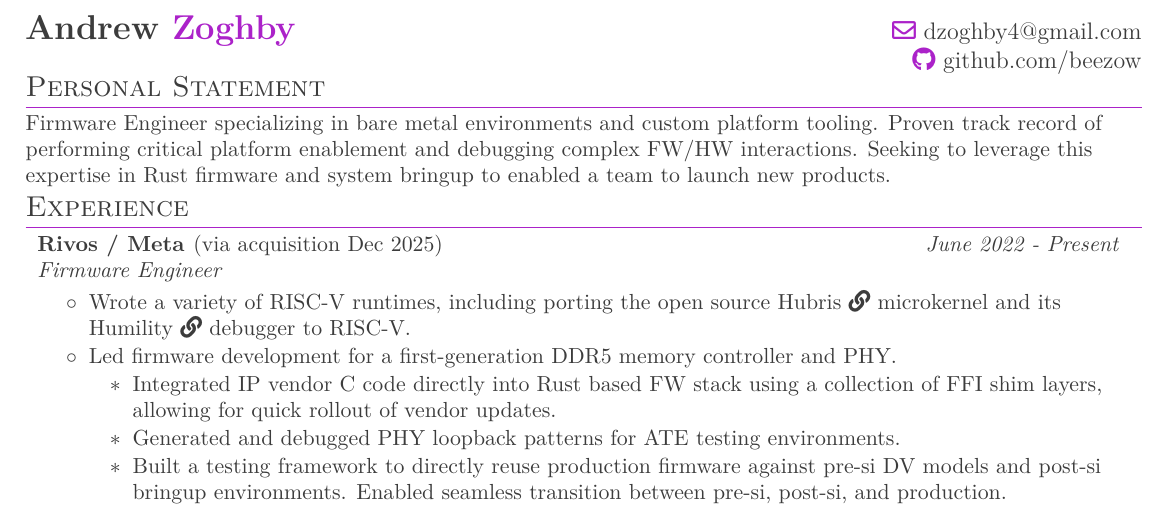
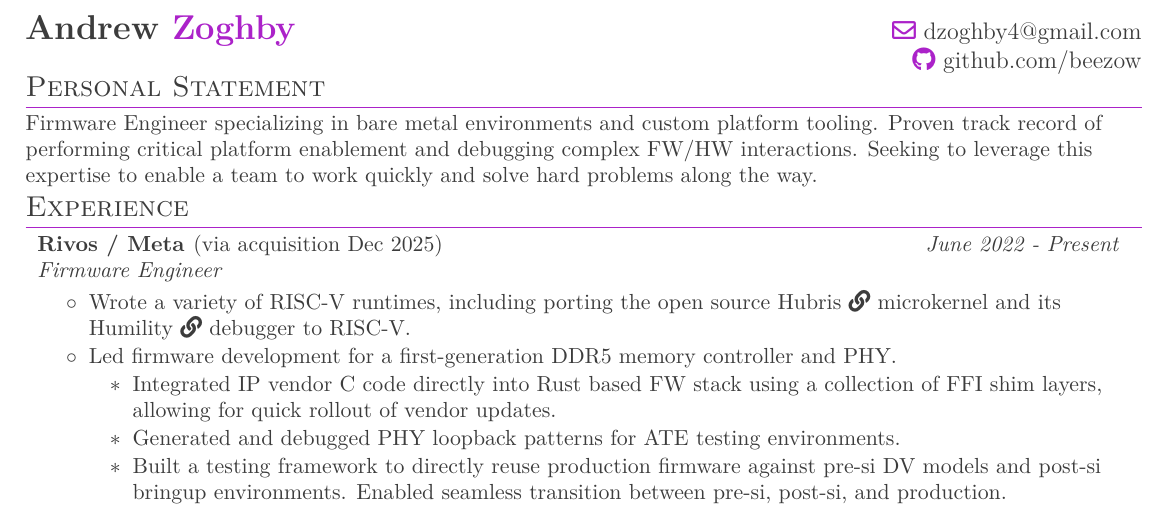
Before and after one commit to beezow/beezow.github.io, a LaTeX CV (resume/main.tex): part of the page, cut so that both start at the same text. Compiled offline with pdfLaTeX.

Commit message:
resume: switch to platform resume statement

```diff
--- a/resume/main.tex
+++ b/resume/main.tex
@@ -100,10 +100,13 @@
 \vspace{-15pt}
 \section{Personal Statement}
 \small{% comment to skip the newline here
-% silicon FW statement: Firmware Engineer specializing in bare metal environments and custom platform tooling. Proven track record of building software models and tools for rapid pre- and post-silicon debugging. Seeking to leverage expertise in Rust firmware, silicon bringup, and system design to build high-performance silicon platforms.
+% silicon FW statement:
+% Firmware Engineer specializing in bare metal environments and custom platform tooling. Proven track record of building software models and tools for rapid pre- and post-silicon debugging. Seeking to leverage expertise in firmware, silicon bringup, and system design to build high-performance silicon platforms.
 %
 % platform FW statement:
-Firmware Engineer specializing in bare metal environments and custom platform tooling. Proven track record of performing critical platform enablement and debugging complex FW/HW interactions. Seeking to leverage this expertise in Rust firmware and system bringup to enabled a team to launch new products.
+%Firmware Engineer specializing in bare metal environments and custom platform tooling. Proven track record of performing critical platform enablement and debugging complex FW/HW interactions. Seeking to leverage this expertise in Rust firmware and system bringup to enable a team to launch new products.
+%
+Firmware Engineer specializing in bare metal environments and custom platform tooling. Proven track record of performing critical platform enablement and debugging complex FW/HW interactions. Seeking to leverage this expertise to enable a team to work quickly and solve hard problems along the way.
 }\vspace{-6pt}
 %-----------EXPERIENCE-----------------
 \section{Experience}
```
